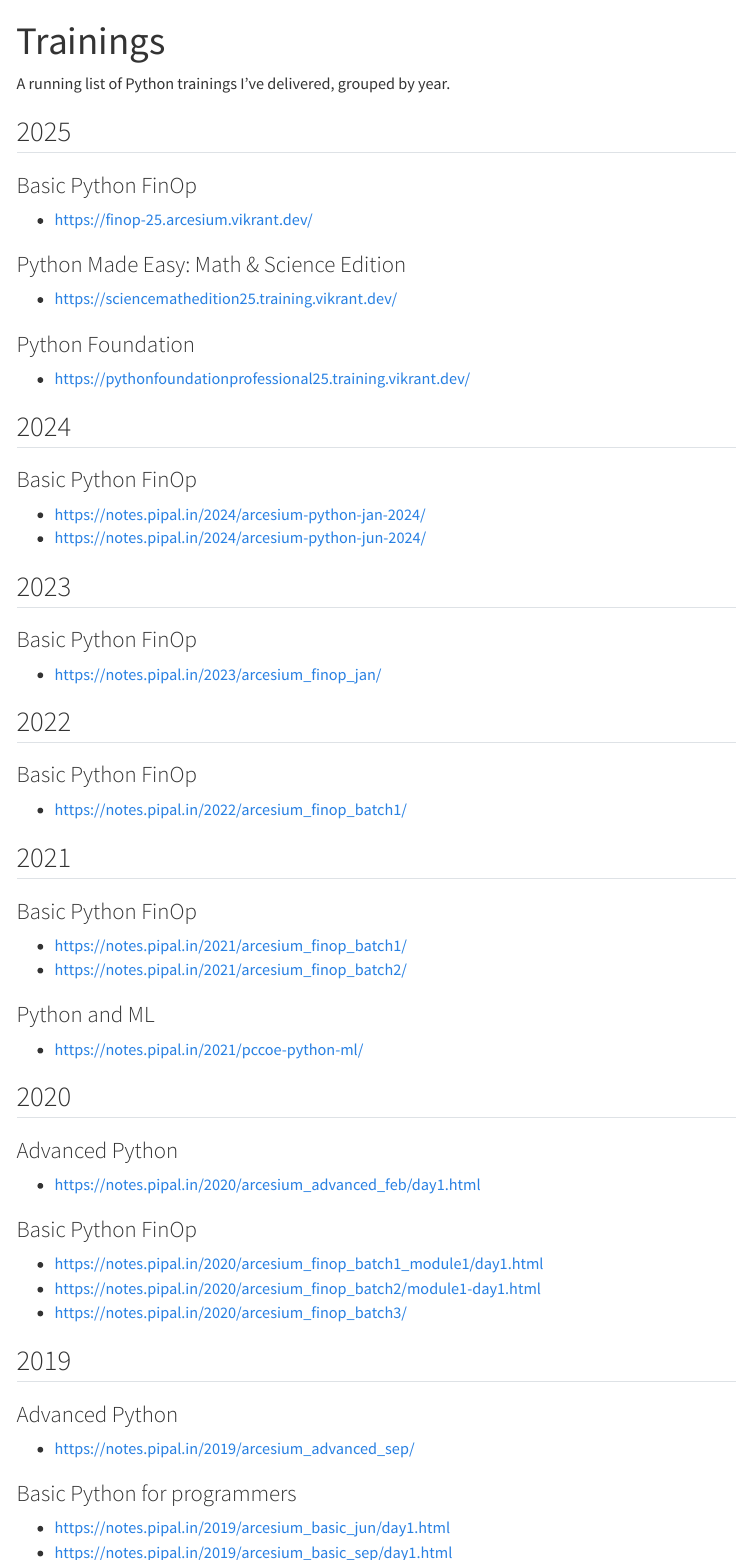
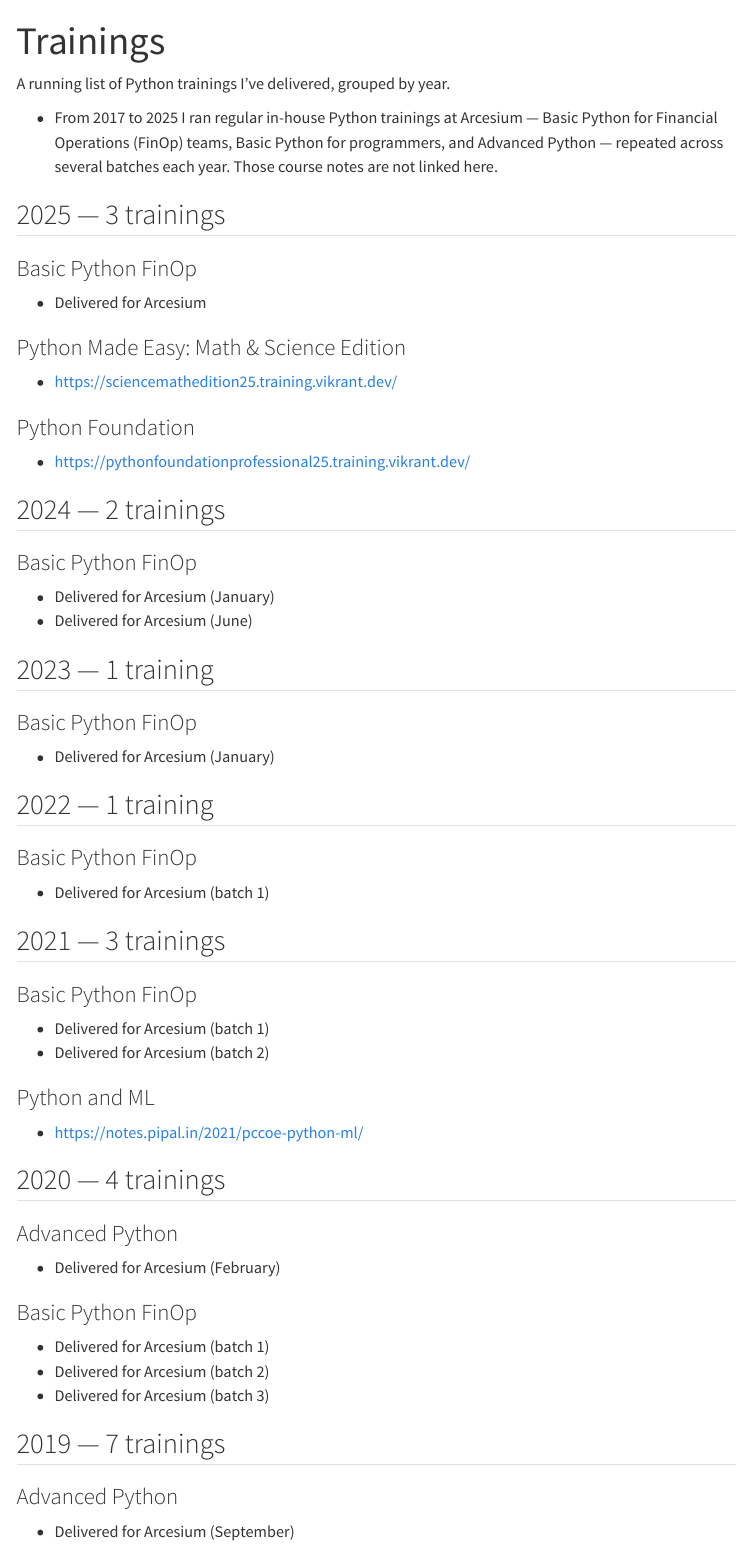
Before and after one commit to vikipedia/vikrant.dev, a Quarto document (trainings.qmd): the page in a window 1100 px wide, from its top, and a second part further down, joined at a grey line. Rendered offline with R 4.5, knitr and Pandoc in place of Quarto, with nearby package versions; menus at the side of the page are left out.

Commit message:
removed some links as requested by client

```diff
--- a/trainings.qmd
+++ b/trainings.qmd
@@ -7,11 +7,13 @@ toc-depth: 3
 
 A running list of Python trainings I've delivered, grouped by year.
 
-## 2025
+- From 2017 to 2025 I ran regular in-house Python trainings at Arcesium — Basic Python for Financial Operations (FinOp) teams, Basic Python for programmers, and Advanced Python — repeated across several batches each year. Those course notes are not linked here.
+
+## 2025 — 3 trainings
 
 ### Basic Python FinOp
 
-- <https://finop-25.arcesium.vikrant.dev/>
+- Delivered for Arcesium
 
 ### Python Made Easy: Math & Science Edition
 
@@ -21,58 +23,58 @@ A running list of Python trainings I've delivered, grouped by year.
 
 - <https://pythonfoundationprofessional25.training.vikrant.dev/>
 
-## 2024
+## 2024 — 2 trainings
 
 ### Basic Python FinOp
 
-- <https://notes.pipal.in/2024/arcesium-python-jan-2024/>
-- <https://notes.pipal.in/2024/arcesium-python-jun-2024/>
+- Delivered for Arcesium (January)
+- Delivered for Arcesium (June)
 
-## 2023
+## 2023 — 1 training
 
 ### Basic Python FinOp
 
-- <https://notes.pipal.in/2023/arcesium_finop_jan/>
+- Delivered for Arcesium (January)
 
-## 2022
+## 2022 — 1 training
 
 ### Basic Python FinOp
 
-- <https://notes.pipal.in/2022/arcesium_finop_batch1/>
+- Delivered for Arcesium (batch 1)
 
-## 2021
+## 2021 — 3 trainings
 
 ### Basic Python FinOp
 
-- <https://notes.pipal.in/2021/arcesium_finop_batch1/>
-- <https://notes.pipal.in/2021/arcesium_finop_batch2/>
+- Delivered for Arcesium (batch 1)
+- Delivered for Arcesium (batch 2)
 
 ### Python and ML
 
 - <https://notes.pipal.in/2021/pccoe-python-ml/>
 
-## 2020
+## 2020 — 4 trainings
 
 ### Advanced Python
 
-- <https://notes.pipal.in/2020/arcesium_advanced_feb/day1.html>
+- Delivered for Arcesium (February)
 
 ### Basic Python FinOp
 
-- <https://notes.pipal.in/2020/arcesium_finop_batch1_module1/day1.html>
-- <https://notes.pipal.in/2020/arcesium_finop_batch2/module1-day1.html>
-- <https://notes.pipal.in/2020/arcesium_finop_batch3/>
+- Delivered for Arcesium (batch 1)
+- Delivered for Arcesium (batch 2)
+- Delivered for Arcesium (batch 3)
 
-## 2019
+## 2019 — 7 trainings
 
 ### Advanced Python
 
-- <https://notes.pipal.in/2019/arcesium_advanced_sep/>
+- Delivered for Arcesium (September)
 
 ### Basic Python for programmers
 
-- <https://notes.pipal.in/2019/arcesium_basic_jun/day1.html>
-- <https://notes.pipal.in/2019/arcesium_basic_sep/day1.html>
+- Delivered for Arcesium (June)
+- Delivered for Arcesium (September)
 - <https://notes.pipal.in/2019/grofers_basic_dec/>
 
 ### Basic Python – Teacher's Training
@@ -81,10 +83,10 @@ A running list of Python trainings I've delivered, grouped by year.
 
 ### Basic Python FinOp
 
-- <https://notes.pipal.in/2019/arcesium_basic_apr/day1.html>
-- <https://notes.pipal.in/2019/arcesium_basic_aug/day1.html>
+- Delivered for Arcesium (April)
+- Delivered for Arcesium (August)
 
-## 2018
+## 2018 — 10 trainings
 
 ### Basic Python for programmers
 
@@ -95,17 +97,17 @@ A running list of Python trainings I've delivered, grouped by year.
 
 ### Basic Python FinOp
 
-- <https://notes.pipal.in/2018/arcesium-basic-nov/day1.html>
-- <https://notes.pipal.in/2018/arcesium-basic-oct/day5.html>
+- Delivered for Arcesium (October)
+- Delivered for Arcesium (November)
 
 ### Advanced Python
 
-- <https://notes.pipal.in/2018/arcesium-advanced-oct/day1.html>
+- Delivered for Arcesium (October)
 - <https://notes.pipal.in/2018/vmware-advanced-apr/day1.html>
 - <https://notes.pipal.in/2018/vmware-advanced-may/day1.html>
 - <https://notes.pipal.in/2018/vmware-practical-master-sep/>
 
-## 2017
+## 2017 — 8 trainings
 
 ### Advanced Python
 
```
Also changed, not shown: trainings.qmd (4 more changed lines).
